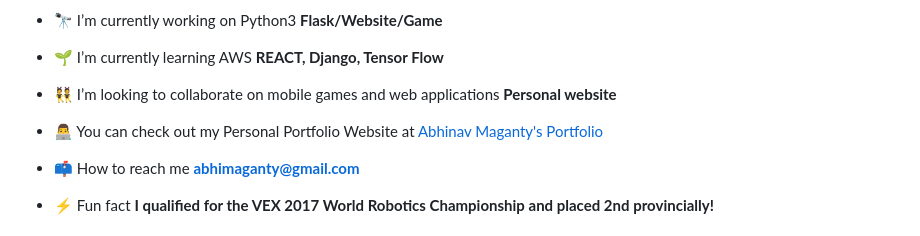
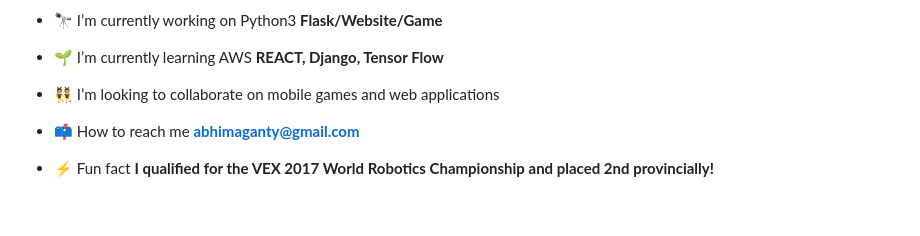
Before and after one commit to amaganty/amaganty, a Markdown page: README.md, the part around the change. GitHub-like rendering; blank space fills up the shorter version.

```diff
--- a/README.md
+++ b/README.md
@@ -5,9 +5,7 @@
 
 - 🌱 I’m currently learning AWS **REACT, Django, Tensor Flow**
 
-- 👯 I’m looking to collaborate on mobile games and web applications **Personal website**
-
-- 👨‍💻 You can check out my Personal Portfolio Website at [Abhinav Maganty's Portfolio](https://elastic-engelbart-33714a.netlify.app)
+- 👯 I’m looking to collaborate on mobile games and web applications
 
 - 📫 How to reach me **abhimaganty@gmail.com**
 
```
